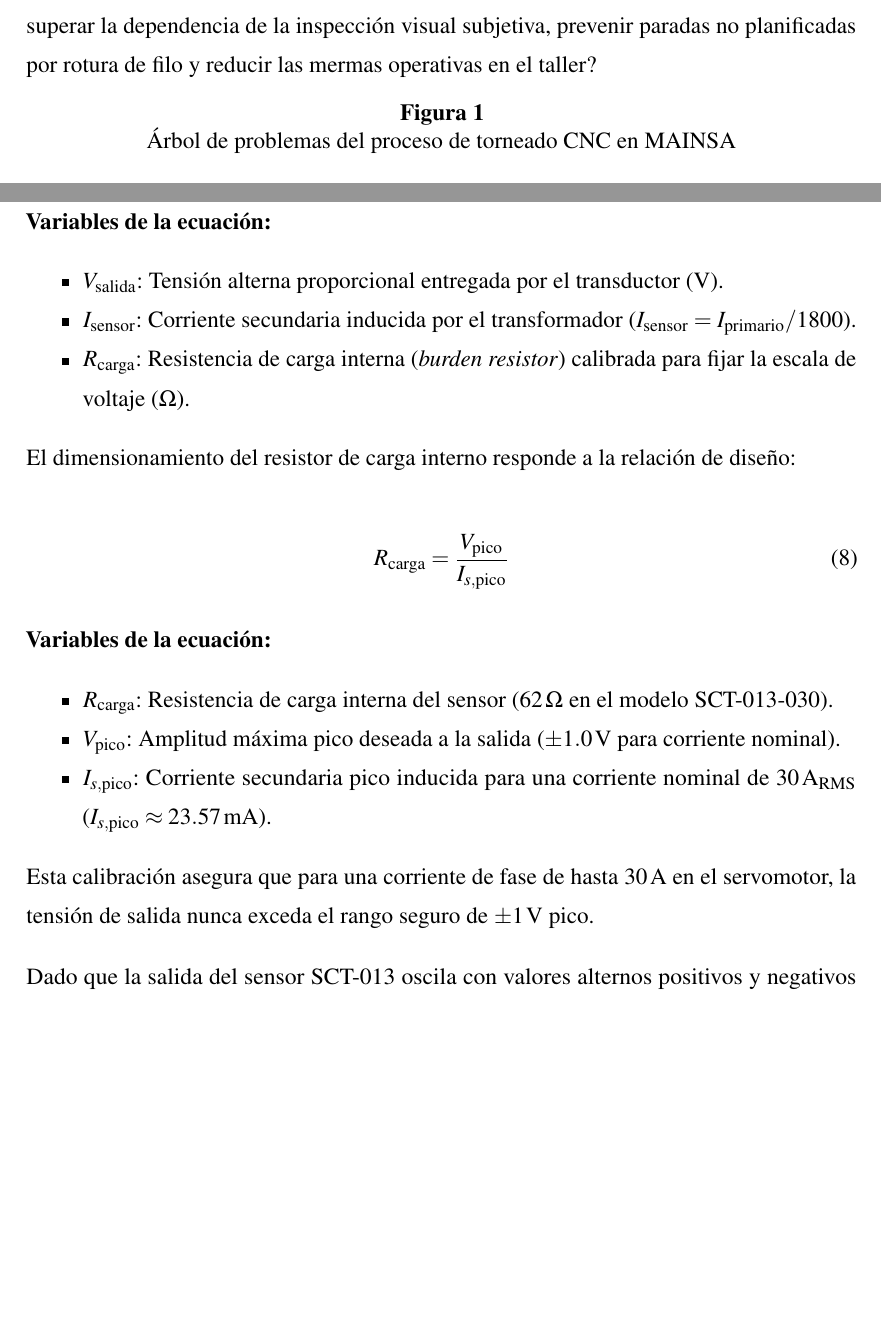
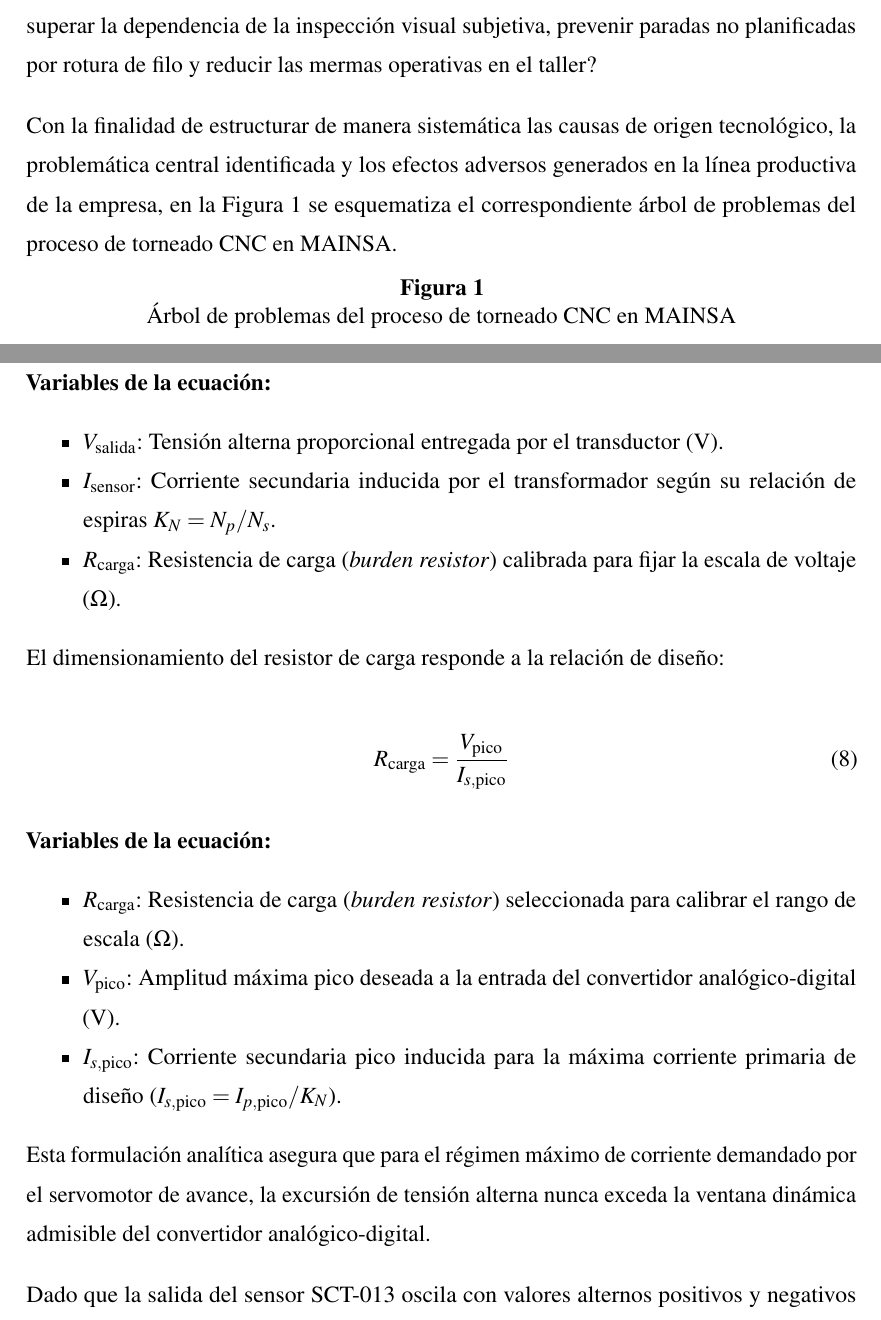
Before and after one commit to DaMStark/FORMATO_PROYECTO_DE_GRADO, a LaTeX document (FORMATOLATEX_DOC/1_Documento.tex, which reads FORMATOLATEX_DOC/5_Introduccion.tex, FORMATOLATEX_DOC/6_Marco_Teorico.tex): two parts of pages 21 and 52 of 114, joined at a grey line, cut so that both start at the same text, the shorter picture padded with empty space. Compiled offline with pdfLaTeX.

```diff
--- a/FORMATOLATEX_DOC/5_Introduccion.tex
+++ b/FORMATOLATEX_DOC/5_Introduccion.tex
@@ -89,6 +89,8 @@
 \label{subsubsec:formulacion_problema}
 
 ¿Cómo diseñar un sistema periférico no invasivo para el monitoreo en tiempo real del desgaste de herramientas de corte en los tornos CNC de la empresa MAINSA, que permita superar la dependencia de la inspección visual subjetiva, prevenir paradas no planificadas por rotura de filo y reducir las mermas operativas en el taller?
+
+Con la finalidad de estructurar de manera sistemática las causas de origen tecnológico, la problemática central identificada y los efectos adversos generados en la línea productiva de la empresa, en la \fig{arbol_de_problemas} se esquematiza el correspondiente árbol de problemas del proceso de torneado CNC en MAINSA.
 
 \begin{figure}[!htb]
 \centering
--- a/FORMATOLATEX_DOC/6_Marco_Teorico.tex
+++ b/FORMATOLATEX_DOC/6_Marco_Teorico.tex
@@ -278,11 +278,11 @@
 \noindent\textbf{Variables de la ecuación:}
 \begin{itemize}
     \item $V_{\text{salida}}$: Tensión alterna proporcional entregada por el transductor ($\text{V}$).
-    \item $I_{\text{sensor}}$: Corriente secundaria inducida por el transformador ($I_{\text{sensor}} = I_{\text{primario}} / 1800$).
-    \item $R_{\text{carga}}$: Resistencia de carga interna (\textit{burden resistor}) calibrada para fijar la escala de voltaje ($\Omega$).
+    \item $I_{\text{sensor}}$: Corriente secundaria inducida por el transformador según su relación de espiras $K_N = N_p / N_s$.
+    \item $R_{\text{carga}}$: Resistencia de carga (\textit{burden resistor}) calibrada para fijar la escala de voltaje ($\Omega$).
 \end{itemize}
 
-El dimensionamiento del resistor de carga interno responde a la relación de diseño:
+El dimensionamiento del resistor de carga responde a la relación de diseño:
 
 \begin{equation}
 R_{\text{carga}} = \frac{V_{\text{pico}}}{I_{s,\text{pico}}}
@@ -291,12 +291,12 @@
 
 \noindent\textbf{Variables de la ecuación:}
 \begin{itemize}
-    \item $R_{\text{carga}}$: Resistencia de carga interna del sensor ($62\,\Omega$ en el modelo SCT-013-030).
-    \item $V_{\text{pico}}$: Amplitud máxima pico deseada a la salida ($\pm 1.0\,\text{V}$ para corriente nominal).
-    \item $I_{s,\text{pico}}$: Corriente secundaria pico inducida para una corriente nominal de $30\,\text{A}_{\text{RMS}}$ ($I_{s,\text{pico}} \approx 23.57\,\text{mA}$).
+    \item $R_{\text{carga}}$: Resistencia de carga (\textit{burden resistor}) seleccionada para calibrar el rango de escala ($\Omega$).
+    \item $V_{\text{pico}}$: Amplitud máxima pico deseada a la entrada del convertidor analógico-digital ($\text{V}$).
+    \item $I_{s,\text{pico}}$: Corriente secundaria pico inducida para la máxima corriente primaria de diseño ($I_{s,\text{pico}} = I_{p,\text{pico}} / K_N$).
 \end{itemize}
 
-Esta calibración asegura que para una corriente de fase de hasta $30\,\text{A}$ en el servomotor, la tensión de salida nunca exceda el rango seguro de $\pm 1\,\text{V}$ pico.
+Esta formulación analítica asegura que para el régimen máximo de corriente demandado por el servomotor de avance, la excursión de tensión alterna nunca exceda la ventana dinámica admisible del convertidor analógico-digital.
 
 Dado que la salida del sensor SCT-013 oscila con valores alternos positivos y negativos ($\pm 1\,\text{V}$ pico), mientras que el convertidor analógico-digital (ADC) del microcontrolador STM32 solo admite voltajes estrictamente positivos entre $0\,\text{V}$ y $3.3\,\text{V}$, se diseña un circuito de acondicionamiento analógico con divisor resistivo para montar la señal sobre un voltaje continuo de polarización (\textit{DC bias}) de $1.65\,\text{V}$, tal como se ilustra en el circuito y forma de onda de la \fig{circuito_offset_forma_onda}.
 
```
Also changed, not shown: FORMATOLATEX_DOC/7_Marco_Practico.tex (+1 -1 lines), FORMATOLATEX_DOC/6_Marco_Teorico.tex (6 more changed lines), 1 other file.
